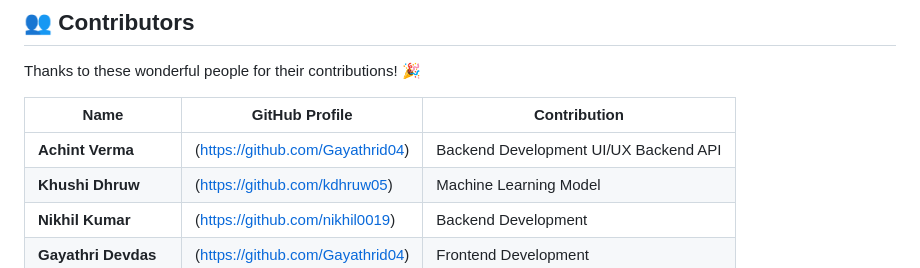
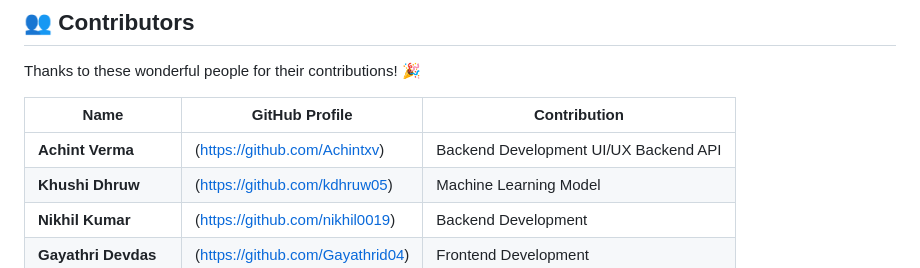
Before and after one commit to Achintxv/Home-Loan-Prediction, a Markdown page: README.md, the part around the change. GitHub-like rendering.

```diff
--- a/README.md
+++ b/README.md
@@ -126,7 +126,7 @@ Thanks to these wonderful people for their contributions! 🎉
 
 | Name            | GitHub Profile                    | Contribution                |
 |-----------------|----------------------------------|-----------------------------|
-| **Achint Verma**  | (https://github.com/Gayathrid04) | Backend Development UI/UX Backend API |
+| **Achint Verma**  | (https://github.com/Achintxv) | Backend Development UI/UX Backend API |
 | **Khushi Dhruw**  | (https://github.com/kdhruw05) | Machine Learning Model |
 | **Nikhil Kumar**  | (https://github.com/nikhil0019) | Backend Development |
 | **Gayathri Devdas**  | (https://github.com/Gayathrid04) | Frontend Development |
```
